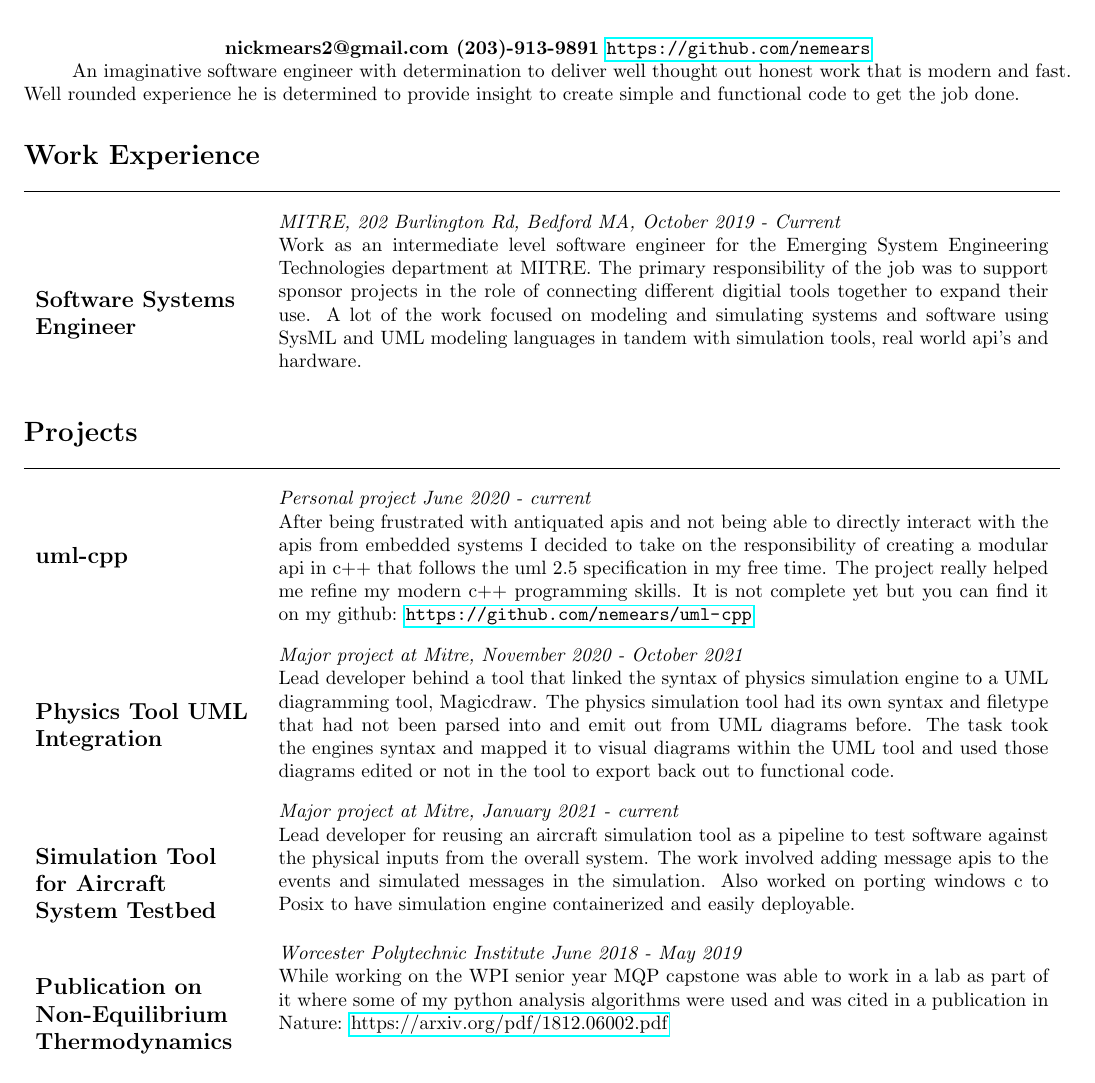
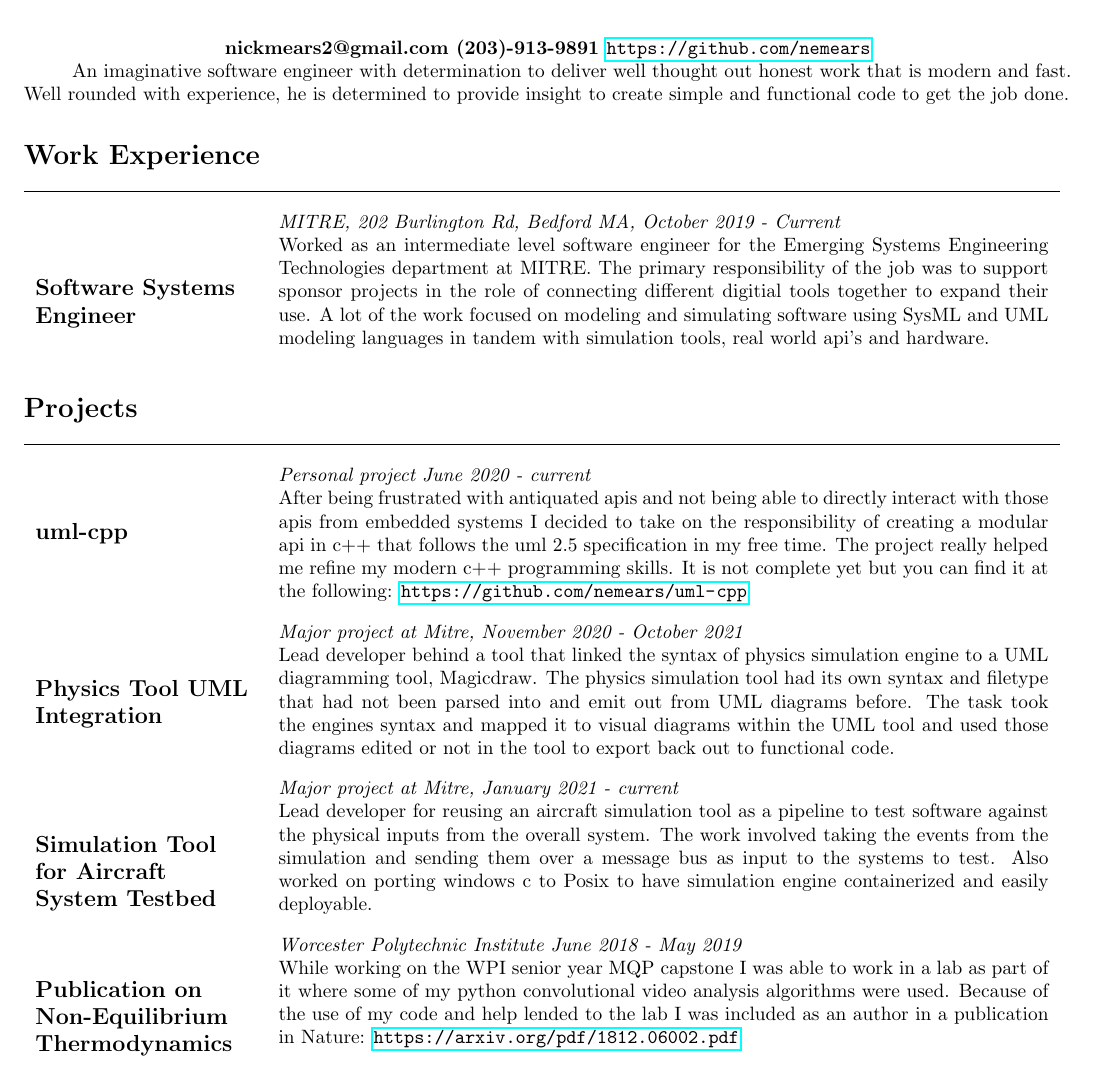
Before and after one commit to nemears/emory_mears_cv, a LaTeX CV (cv.tex): part of the page, cut so that both start at the same text. Compiled offline with pdfLaTeX.

Commit message:
updated sentences to sound better

```diff
--- a/cv.tex
+++ b/cv.tex
@@ -8,7 +8,7 @@
 \paragraph{\centering nickmears2@gmail.com (203)-913-9891 \url{https://github.com/nemears}\\}
 
 % preamble
-An imaginative software engineer with determination to deliver well thought out honest work that is modern and fast. Well rounded experience he is determined to provide insight to create simple and functional code to get the job done.
+An imaginative software engineer with determination to deliver well thought out honest work that is modern and fast. Well rounded with experience, he is determined to provide insight to create simple and functional code to get the job done.
 
 % work experience
 \section*{Work Experience}
@@ -22,7 +22,7 @@ An imaginative software engineer with determination to deliver well thought out
 	\end{minipage} &
   \begin{minipage}{14 cm}
     \textit{MITRE, 202 Burlington Rd, Bedford MA, October 2019 - Current} \\
-	  Work as an intermediate level software engineer for the Emerging System Engineering Technologies department at MITRE. The primary responsibility of the job was to support sponsor projects in the role of connecting different digitial tools together to expand their use. A lot of the work focused on modeling and simulating systems and software using SysML and UML modeling languages in tandem with simulation tools, real world api's and hardware. \\
+	  Worked as an intermediate level software engineer for the Emerging Systems Engineering Technologies department at MITRE. The primary responsibility of the job was to support sponsor projects in the role of connecting different digitial tools together to expand their use. A lot of the work focused on modeling and simulating software using SysML and UML modeling languages in tandem with simulation tools, real world api's and hardware. \\
   \end{minipage}
 \end{tabular}
 
@@ -38,7 +38,7 @@ An imaginative software engineer with determination to deliver well thought out
   \end{minipage} &
   \begin{minipage} {14cm}
     \textit{Personal project June 2020 - current} \\
-    After being frustrated with antiquated apis and not being able to directly interact with the apis from embedded systems I decided to take on the responsibility of creating a modular api in c++ that follows the uml 2.5 specification in my free time. The project really helped me refine my modern c++ programming skills. It is not complete yet but you can find it on my github: \url{https://github.com/nemears/uml-cpp}
+    After being frustrated with antiquated apis and not being able to directly interact with those apis from embedded systems I decided to take on the responsibility of creating a modular api in c++ that follows the uml 2.5 specification in my free time. The project really helped me refine my modern c++ programming skills. It is not complete yet but you can find it at the following: \url{https://github.com/nemears/uml-cpp}
   \end{minipage} \\
   \multicolumn{2}{c}{} \\
   \begin{minipage}[t]{4cm}
@@ -58,7 +58,7 @@ An imaginative software engineer with determination to deliver well thought out
   \end{minipage} &
   \begin{minipage}{14cm}
     \textit{Major project at Mitre, January 2021 - current} \\
-    Lead developer for reusing an aircraft simulation tool as a pipeline to test software against the physical inputs from the overall system. The work involved adding message apis to the events and simulated messages in the simulation. Also worked on porting windows c to Posix to have simulation engine containerized and easily deployable.
+    Lead developer for reusing an aircraft simulation tool as a pipeline to test software against the physical inputs from the overall system. The work involved taking the events from the simulation and sending them over a message bus as input to the systems to test. Also worked on porting windows c to Posix to have simulation engine containerized and easily deployable.
   \end{minipage} \\
   \multicolumn{2}{c}{} \\
   \begin{minipage}[t]{4cm}
@@ -68,7 +68,7 @@ An imaginative software engineer with determination to deliver well thought out
   \end{minipage} &
   \begin{minipage}{14cm}
     \textit{Worcester Polytechnic Institute June 2018 - May 2019} \\
-    While working on the WPI senior year MQP capstone was able to work in a lab as part of it where some of my python analysis algorithms were used and was cited in a publication in Nature: \href{https://arxiv.org/pdf/1812.06002.pdf}{https://arxiv.org/pdf/1812.06002.pdf}
+    While working on the WPI senior year MQP capstone I was able to work in a lab as part of it where some of my python convolutional video analysis algorithms were used. Because of the use of my code and help lended to the lab I was included as an author in a publication in Nature: \url{https://arxiv.org/pdf/1812.06002.pdf}
   \end{minipage}
 \end{tabular}
 
```
Also changed, not shown: cv.pdf.
